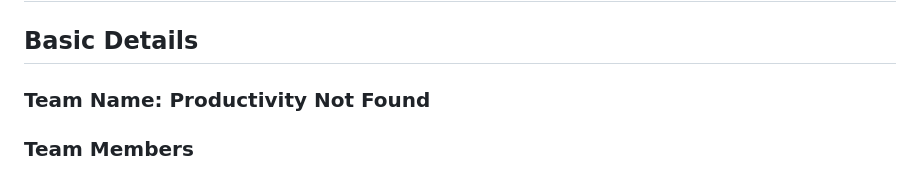
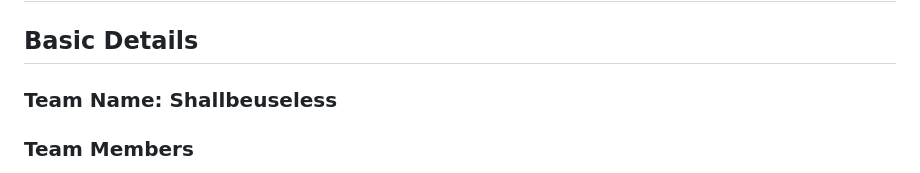
Before and after one commit to flogduse/useless, a Markdown page: README.md, the part around the change. Rendered like a GitHub page.

Commit message:
Update team name in README.md

```diff
--- a/README.md
+++ b/README.md
@@ -4,7 +4,7 @@
 
 
 ## Basic Details
-### Team Name: Productivity Not Found
+### Team Name: Shallbeuseless
 
 
 ### Team Members
```
